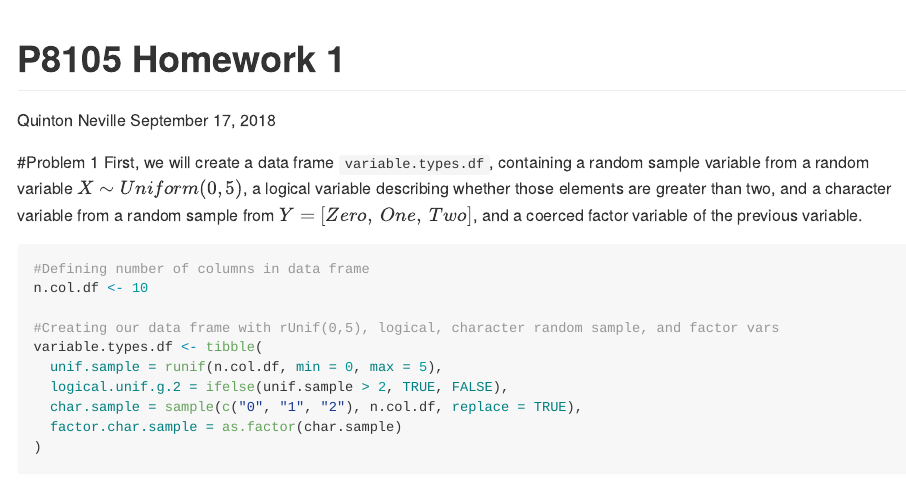
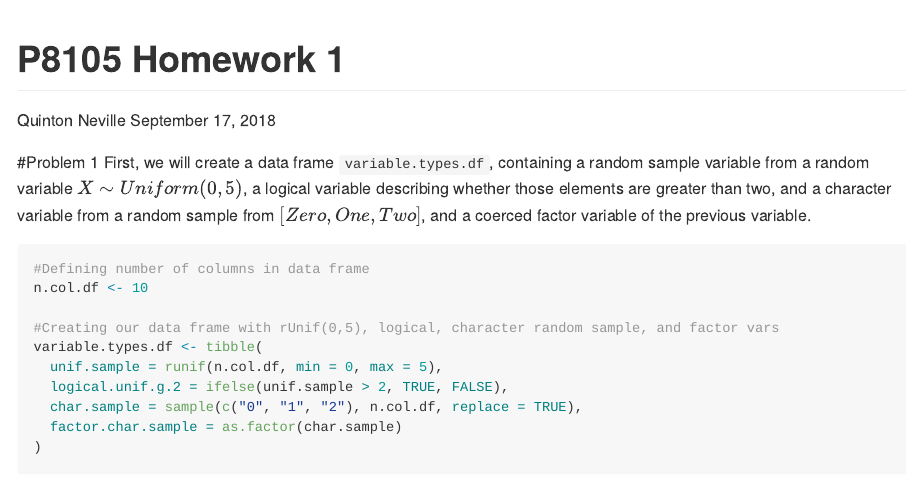
Before and after one commit to nevilleq/p8105_hw1_qn2119, an R Markdown document (p8105_hw1_qn2119.RMD): the page in a window 1100 px wide, from its top. Rendered offline with R 4.5, knitr and Pandoc, with nearby package versions; code that draws random numbers runs with fixed seeds of ours.

Commit message:
Messing around with .tex rendering of .github doc, kinda funky. Doesn't look right, so I'm going to avoid it.

````diff
--- a/p8105_hw1_qn2119.RMD
+++ b/p8105_hw1_qn2119.RMD
@@ -15,9 +15,9 @@ library(tidyverse)
 ```
 
 #Problem 1
-First, we will create a data frame `variable.types.df`, containing a random sample variable from a random variable $X \sim Uniform(0,5)$, a logical variable describing whether those elements are greater than two, and a character variable from a random sample from $Y = [Zero,\ One,\ Two]$, and a coerced factor variable of the previous variable.
+First, we will create a data frame `variable.types.df`, containing a random sample variable from a random variable $X \sim Uniform(0,5)$, a logical variable describing whether those elements are greater than two, and a character variable from a random sample from $[Zero, One, Two]$, and a coerced factor variable of the previous variable.
 
-```{r}
+```{r var.types.df}
 #Defining number of columns in data frame
 n.col.df <- 10
 
````
Also changed, not shown: p8105_hw1_qn2119.md (added).
